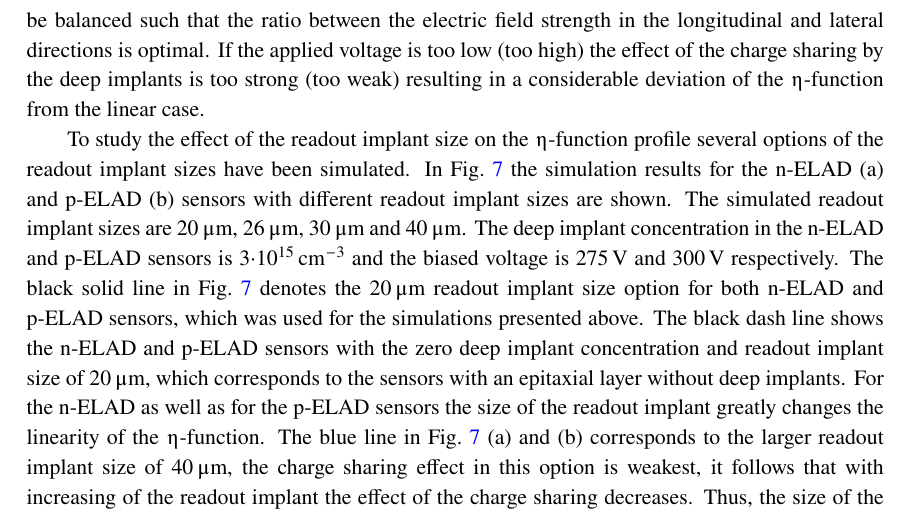
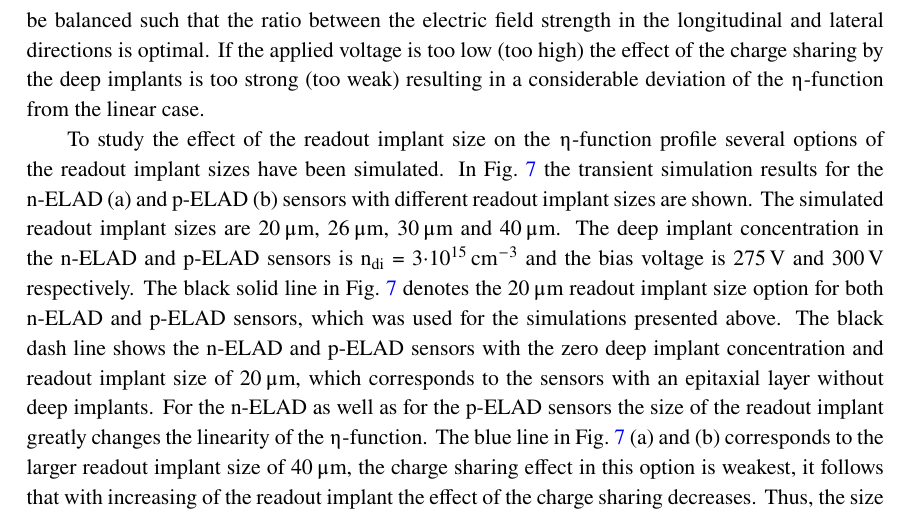
Before and after one commit to AnastasiiaV/PIXEL, a LaTeX document (ELADV.tex): part of page 8 of 10, cut so that both start at the same text. Compiled offline with pdfLaTeX.

Commit message:
Fixing some mistakes in RO part

```diff
--- a/ELADV.tex
+++ b/ELADV.tex
@@ -284,9 +284,9 @@ $\etaup$-function for different sizes of the readout implant for the a) n-ELAD s
 \end{figure}
 
 To study the effect of the readout implant size on the $\etaup$-function profile several options of the readout implant sizes have been simulated.
-In Fig.~\ref{fig:rosize} the simulation results for the n-ELAD~(a) and p-ELAD~(b) sensors with different readout implant sizes are shown.
+In Fig.~\ref{fig:rosize} the transient simulation results for the n-ELAD~(a) and p-ELAD~(b) sensors with different readout implant sizes are shown.
 The simulated readout implant sizes are 20\,$\muup$m, 26\,$\muup$m, 30\,$\muup$m and 40\,$\muup$m.
-The deep implant concentration in the n-ELAD and p-ELAD sensors is 3$\mathrm{\cdot10^{15}\,cm^{-3}}$ and the biased voltage is 275\,V and 300\,V respectively.
+The deep implant concentration in the n-ELAD and p-ELAD sensors is $\mathrm{n_{di}}$~=~3$\mathrm{\cdot10^{15}\,cm^{-3}}$ and the bias voltage is 275\,V and 300\,V respectively.
 The black solid line in Fig.~\ref{fig:rosize} denotes the 20\,$\muup$m readout implant size option for both n-ELAD and p-ELAD sensors, which was used for the simulations presented above.
 The black dash line shows the n-ELAD and p-ELAD sensors with the zero deep implant concentration and readout implant size of 20\,$\muup$m, which corresponds to the sensors with an epitaxial layer without deep implants.
 For the n-ELAD as well as for the p-ELAD sensors the size of the readout implant greatly changes the linearity of the $\etaup$-function.
```
